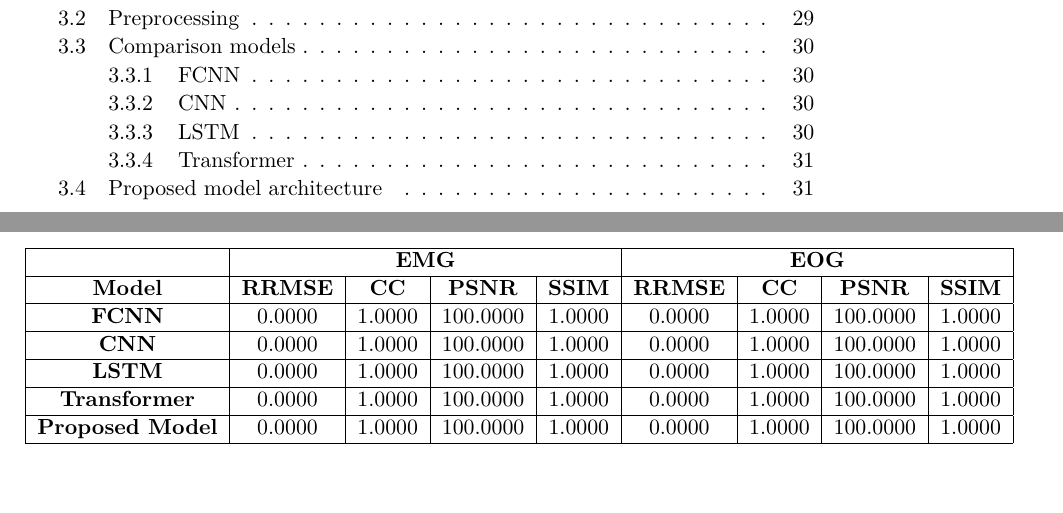
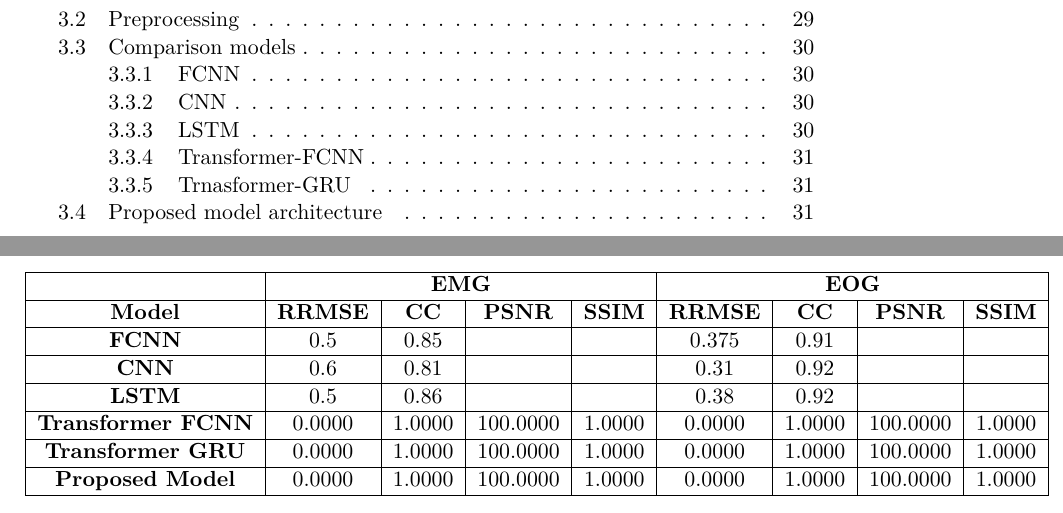
Before and after one commit to MartinaDoku2001/Thesis, a LaTeX thesis (tesi.tex): two parts of pages 7 and 35 of 42, joined at a grey line, cut so that both start at the same text, the shorter picture padded with empty space. Compiled offline with pdfLaTeX.

Commit message:
correct rrmse and table

```diff
--- a/tesi.tex
+++ b/tesi.tex
@@ -932,13 +933,15 @@ other types of signals.
 \hline
 \textbf{Model} & \textbf{RRMSE} & \textbf{CC} & \textbf{PSNR} & \textbf{SSIM} & \textbf{RRMSE} & \textbf{CC} & \textbf{PSNR} & \textbf{SSIM} \\
 \hline
-\textbf{\hyperref[sec:model_fcnn]{FCNN}} & 0.0000 & 1.0000 & 100.0000 & 1.0000 & 0.0000 & 1.0000 & 100.0000 & 1.0000 \\
+\textbf{\hyperref[sec:model_fcnn]{FCNN}} & 0.5 & 0.85&  &  & 0.375 & 0.91 & &  \\
 \hline
-\textbf{\hyperref[sec:model_cnn]{CNN}} & 0.0000 & 1.0000 & 100.0000 & 1.0000 & 0.0000 & 1.0000 & 100.0000 & 1.0000 \\
+\textbf{\hyperref[sec:model_cnn]{CNN}} & 0.6 & 0.81 & & & 0.31 & 0.92 & & \\
 \hline
-\textbf{\hyperref[sec:model_lstm]{LSTM}} & 0.0000 & 1.0000 & 100.0000 & 1.0000 & 0.0000 & 1.0000 & 100.0000 & 1.0000 \\
+\textbf{\hyperref[sec:model_lstm]{LSTM}} & 0.5 & 0.86 & & & 0.38 &0.92 &  & \\
 \hline
-\textbf{\hyperref[sec:model_transformer]{Transformer}} & 0.0000 & 1.0000 & 100.0000 & 1.0000 & 0.0000 & 1.0000 & 100.0000 & 1.0000 \\
+\textbf{\hyperref[sec:model_transformer_fcnn]{Transformer FCNN}} & 0.0000 & 1.0000 & 100.0000 & 1.0000 & 0.0000 & 1.0000 & 100.0000 & 1.0000 \\
+\hline
+\textbf{\hyperref[sec:model_transformer_gru]{Transformer GRU}} & 0.0000 & 1.0000 & 100.0000 & 1.0000 & 0.0000 & 1.0000 & 100.0000 & 1.0000 \\
 \hline
 \textbf{\hyperref[sec:model_proposed]{Proposed Model}} & 0.0000 & 1.0000 & 100.0000 & 1.0000 & 0.0000 & 1.0000 & 100.0000 & 1.0000 \\
 \hline
```
Also changed, not shown: tesi.pdf, tesi.tex (3 more changed lines), 8 other files.
